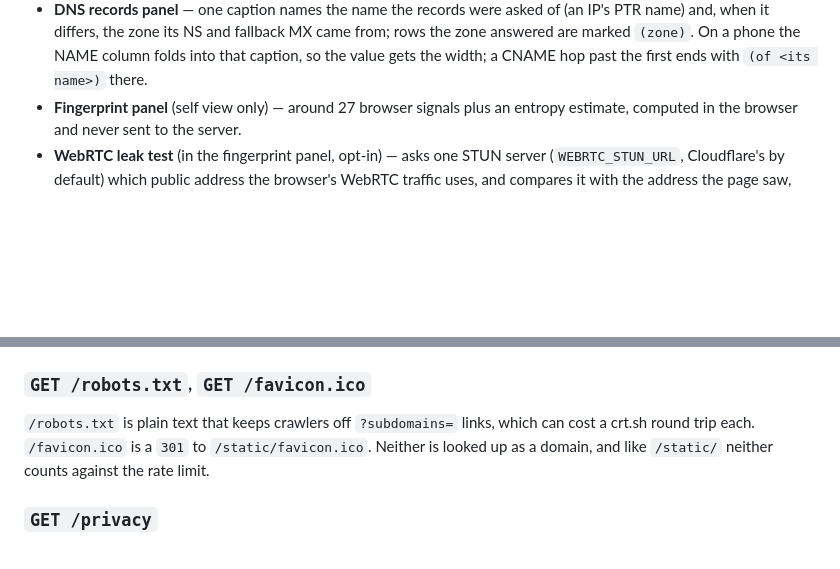
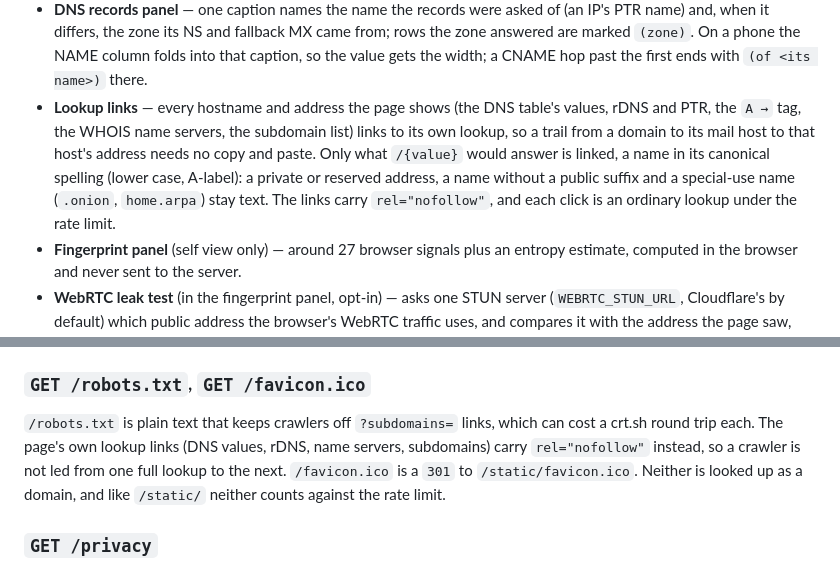
Before and after one commit to 1kko/whatismyip, a Markdown page: README.md, 2 parts joined by grey strips. Rendered like a GitHub page; blank space fills up the shorter version.

Commit message:
docs: the page's lookup links, their one rule and why they are nofollow

```diff
--- a/README.md
+++ b/README.md
@@ -121,6 +121,15 @@ RDAP registration data and the full TLS certificate, expanded.
   from; rows the zone answered are marked `(zone)`. On a phone the NAME column
   folds into that caption, so the value gets the width; a CNAME hop past the
   first ends with `(of <its name>)` there.
+- **Lookup links** — every hostname and address the page shows (the DNS
+  table's values, rDNS and PTR, the `A →` tag, the WHOIS name servers, the
+  subdomain list) links to its own lookup, so a trail from a domain to its
+  mail host to that host's address needs no copy and paste. Only what
+  `/{value}` would answer is linked, a name in its canonical spelling (lower
+  case, A-label): a private or reserved address, a name without a public
+  suffix and a special-use name (`.onion`, `home.arpa`) stay text. The links
+  carry `rel="nofollow"`, and each click is an ordinary lookup under the rate
+  limit.
 - **Fingerprint panel** (self view only) — around 27 browser signals plus an
   entropy estimate, computed in the browser and never sent to the server.
 - **WebRTC leak test** (in the fingerprint panel, opt-in) — asks one STUN server
@@ -713,7 +722,9 @@ while still running on the snapshot shipped with the `tld` package, and
 ### `GET /robots.txt`, `GET /favicon.ico`
 
 `/robots.txt` is plain text that keeps crawlers off `?subdomains=` links, which
-can cost a crt.sh round trip each. `/favicon.ico` is a `301` to
+can cost a crt.sh round trip each. The page's own lookup links (DNS values,
+rDNS, name servers, subdomains) carry `rel="nofollow"` instead, so a crawler is
+not led from one full lookup to the next. `/favicon.ico` is a `301` to
 `/static/favicon.ico`. Neither is looked up as a domain, and like `/static/`
 neither counts against the rate limit.
 
```
Also changed, not shown: CLAUDE.md (+53 -6 lines).
